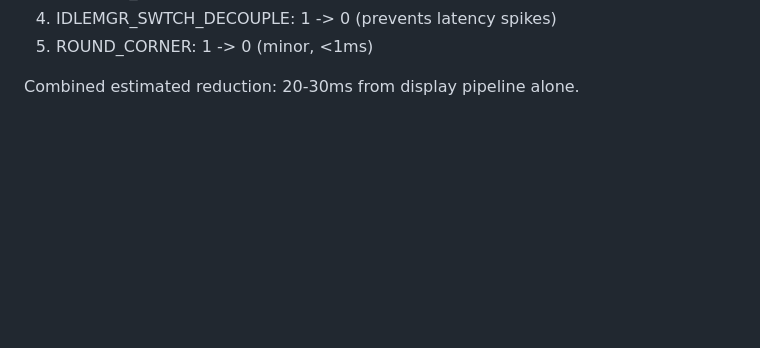
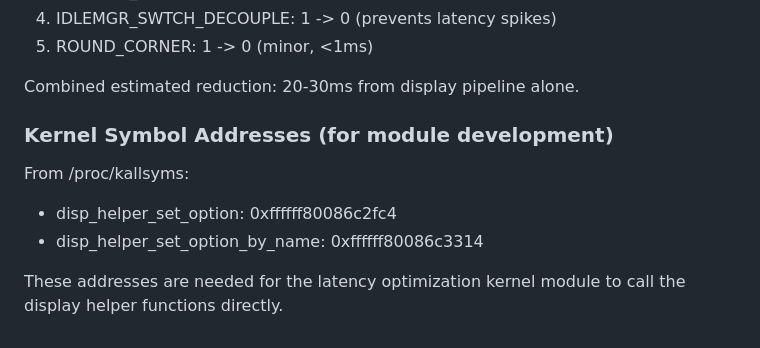
Before and after one commit to rmeadomavic/ax12-research, a Markdown page: docs/guides/latency-optimization.md, the part around the change. Rendered like a GitHub page; blank space fills up the shorter version.

Commit message:
Add kernel symbol addresses for display latency module (disp_helper_set_option)

```diff
--- a/docs/guides/latency-optimization.md
+++ b/docs/guides/latency-optimization.md
@@ -371,3 +371,13 @@ Target changes for latency reduction:
 5. ROUND_CORNER: 1 -> 0 (minor, <1ms)
 
 Combined estimated reduction: 20-30ms from display pipeline alone.
+
+
+### Kernel Symbol Addresses (for module development)
+
+From /proc/kallsyms:
+- disp_helper_set_option: 0xffffff80086c2fc4
+- disp_helper_set_option_by_name: 0xffffff80086c3314
+
+These addresses are needed for the latency optimization kernel module
+to call the display helper functions directly.
```
